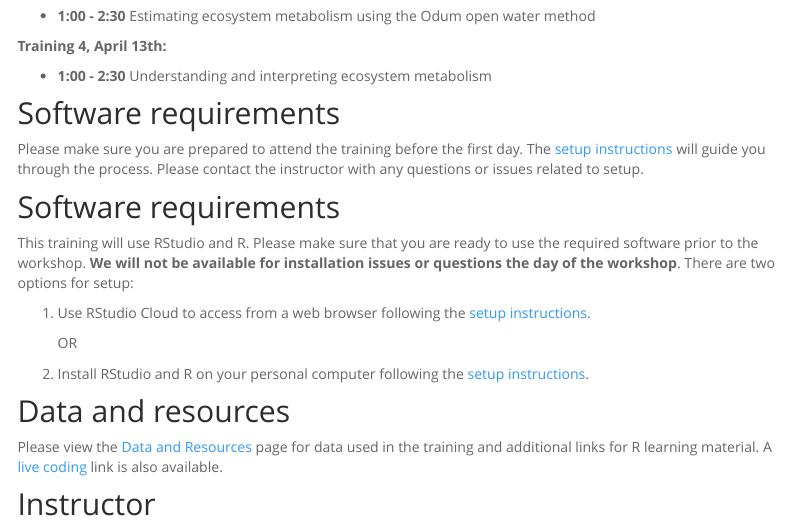
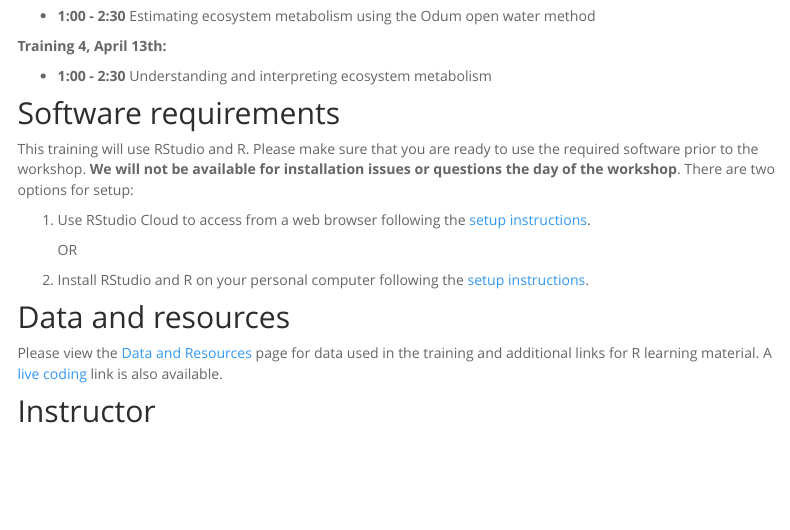
Before and after one commit to tbep-tech/ecometab-r-training, an R Markdown document (index.Rmd): the page in a window 1100 px wide, from 820 px down. Rendered offline with R 4.5, knitr and Pandoc, with nearby package versions; menus at the side of the page are left out; badge pictures from the web are left out.

```diff
--- a/index.Rmd
+++ b/index.Rmd
@@ -37,10 +37,6 @@
 
 ## Software requirements
 
-Please make sure you are prepared to attend the training before the first day. The [setup instructions](setup.html) will guide you through the process.  Please contact the instructor with any questions or issues related to setup.
-
-## Software requirements
-
 This training will use RStudio and R. Please make sure that you are ready to use the required software prior to the workshop.  __We will not be available for installation issues or questions the day of the workshop__.  There are two options for setup:
 
 1. Use RStudio Cloud to access from a web browser following the [setup instructions](setupcloud.html).
```
